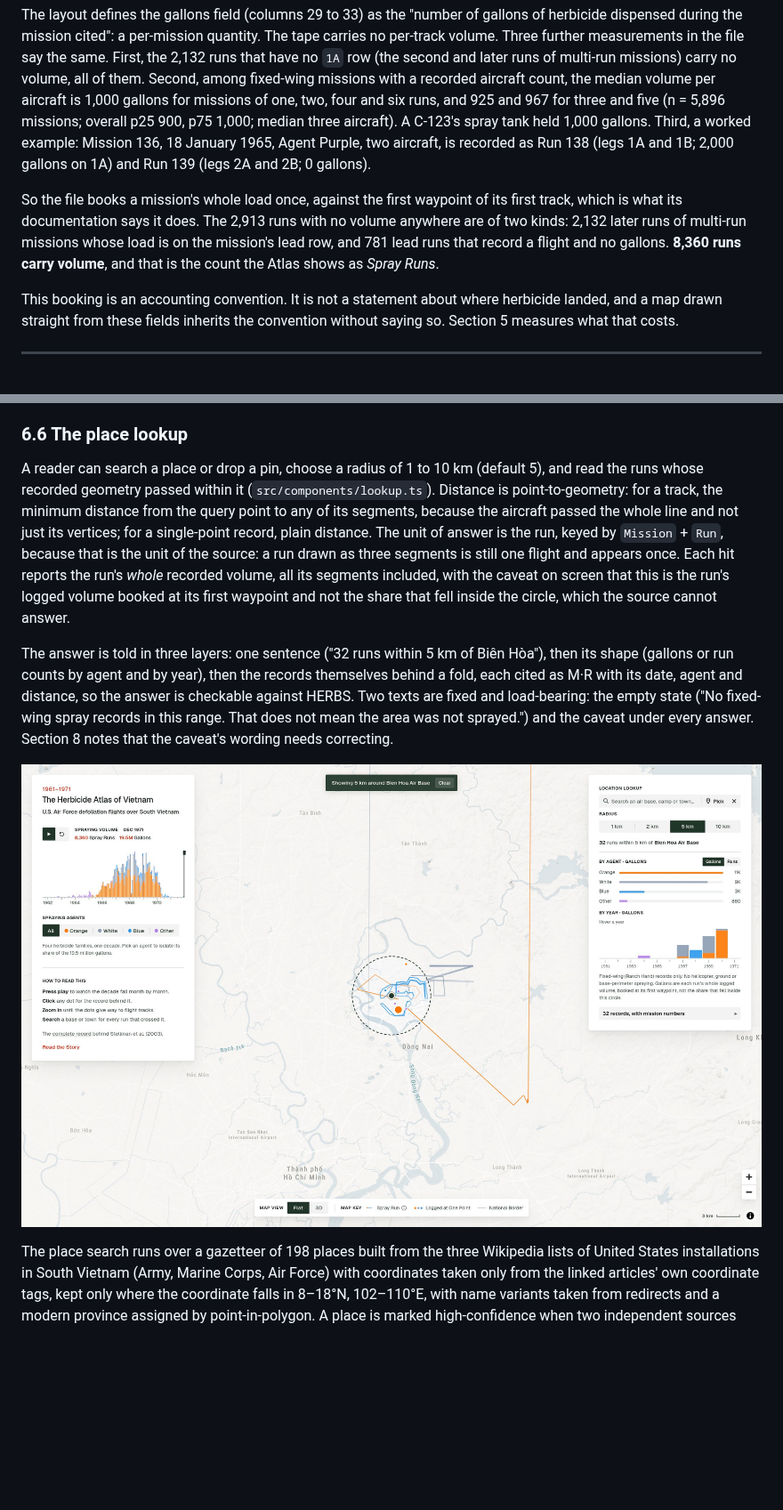
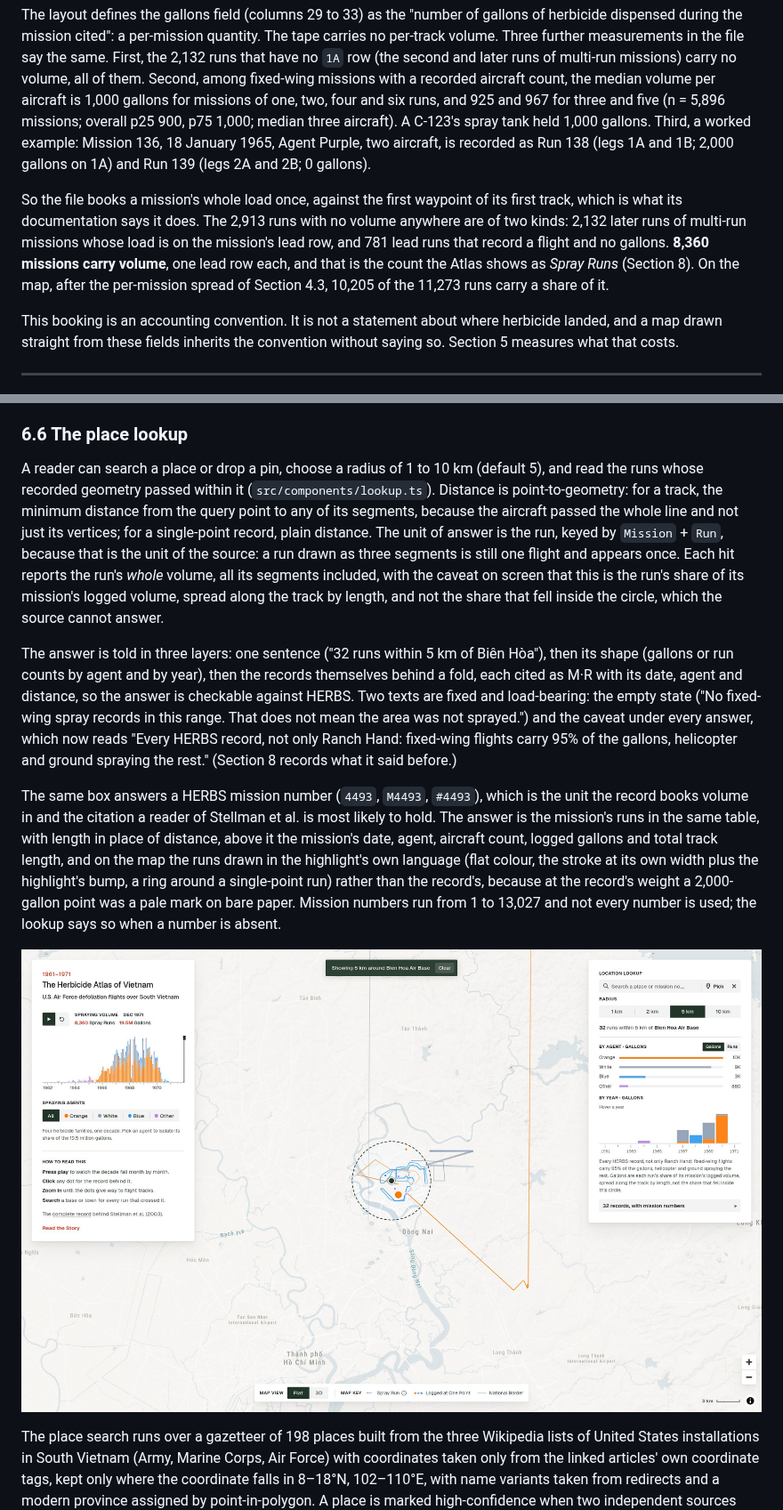
Before and after one commit to zheng-si/a-decade-of-rain, a Markdown page: docs/methods-paper.md, 2 parts joined by grey strips. Shown at 89% size. Rendered like a GitHub page; pictures changed too: docs/figures/atlas-lookup.jpg; blank space fills up the shorter version.

```diff
--- a/docs/methods-paper.md
+++ b/docs/methods-paper.md
@@ -104,7 +104,7 @@ The 1985 layout says the same in the tape's own words. Columns 60 and 61 "identi
 
 The layout defines the gallons field (columns 29 to 33) as the "number of gallons of herbicide dispensed during the mission cited": a per-mission quantity. The tape carries no per-track volume. Three further measurements in the file say the same. First, the 2,132 runs that have no `1A` row (the second and later runs of multi-run missions) carry no volume, all of them. Second, among fixed-wing missions with a recorded aircraft count, the median volume per aircraft is 1,000 gallons for missions of one, two, four and six runs, and 925 and 967 for three and five (n = 5,896 missions; overall p25 900, p75 1,000; median three aircraft). A C-123's spray tank held 1,000 gallons. Third, a worked example: Mission 136, 18 January 1965, Agent Purple, two aircraft, is recorded as Run 138 (legs 1A and 1B; 2,000 gallons on 1A) and Run 139 (legs 2A and 2B; 0 gallons).
 
-So the file books a mission's whole load once, against the first waypoint of its first track, which is what its documentation says it does. The 2,913 runs with no volume anywhere are of two kinds: 2,132 later runs of multi-run missions whose load is on the mission's lead row, and 781 lead runs that record a flight and no gallons. **8,360 runs carry volume**, and that is the count the Atlas shows as *Spray Runs*.
+So the file books a mission's whole load once, against the first waypoint of its first track, which is what its documentation says it does. The 2,913 runs with no volume anywhere are of two kinds: 2,132 later runs of multi-run missions whose load is on the mission's lead row, and 781 lead runs that record a flight and no gallons. **8,360 missions carry volume**, one lead row each, and that is the count the Atlas shows as *Spray Runs* (Section 8). On the map, after the per-mission spread of Section 4.3, 10,205 of the 11,273 runs carry a share of it.
 
 This booking is an accounting convention. It is not a statement about where herbicide landed, and a map drawn straight from these fields inherits the convention without saying so. Section 5 measures what that costs.
 
@@ -282,9 +284,11 @@ Dates are epoch day numbers with 1 January 1961 as day 1, matching `hea-v`'s own
 
 ### 6.6 The place lookup
 
-A reader can search a place or drop a pin, choose a radius of 1 to 10 km (default 5), and read the runs whose recorded geometry passed within it (`src/components/lookup.ts`). Distance is point-to-geometry: for a track, the minimum distance from the query point to any of its segments, because the aircraft passed the whole line and not just its vertices; for a single-point record, plain distance. The unit of answer is the run, keyed by `Mission` + `Run`, because that is the unit of the source: a run drawn as three segments is still one flight and appears once. Each hit reports the run's *whole* recorded volume, all its segments included, with the caveat on screen that this is the run's logged volume booked at its first waypoint and not the share that fell inside the circle, which the source cannot answer.
+A reader can search a place or drop a pin, choose a radius of 1 to 10 km (default 5), and read the runs whose recorded geometry passed within it (`src/components/lookup.ts`). Distance is point-to-geometry: for a track, the minimum distance from the query point to any of its segments, because the aircraft passed the whole line and not just its vertices; for a single-point record, plain distance. The unit of answer is the run, keyed by `Mission` + `Run`, because that is the unit of the source: a run drawn as three segments is still one flight and appears once. Each hit reports the run's *whole* volume, all its segments included, with the caveat on screen that this is the run's share of its mission's logged volume, spread along the track by length, and not the share that fell inside the circle, which the source cannot answer.
 
-The answer is told in three layers: one sentence ("32 runs within 5 km of Biên Hòa"), then its shape (gallons or run counts by agent and by year), then the records themselves behind a fold, each cited as M·R with its date, agent and distance, so the answer is checkable against HERBS. Two texts are fixed and load-bearing: the empty state ("No fixed-wing spray records in this range. That does not mean the area was not sprayed.") and the caveat under every answer. Section 8 notes that the caveat's wording needs correcting.
+The answer is told in three layers: one sentence ("32 runs within 5 km of Biên Hòa"), then its shape (gallons or run counts by agent and by year), then the records themselves behind a fold, each cited as M·R with its date, agent and distance, so the answer is checkable against HERBS. Two texts are fixed and load-bearing: the empty state ("No fixed-wing spray records in this range. That does not mean the area was not sprayed.") and the caveat under every answer, which now reads "Every HERBS record, not only Ranch Hand: fixed-wing flights carry 95% of the gallons, helicopter and ground spraying the rest." (Section 8 records what it said before.)
+
+The same box answers a HERBS mission number (`4493`, `M4493`, `#4493`), which is the unit the record books volume in and the citation a reader of Stellman et al. is most likely to hold. The answer is the mission's runs in the same table, with length in place of distance, above it the mission's date, agent, aircraft count, logged gallons and total track length, and on the map the runs drawn in the highlight's own language (flat colour, the stroke at its own width plus the highlight's bump, a ring around a single-point run) rather than the record's, because at the record's weight a 2,000-gallon point was a pale mark on bare paper. Mission numbers run from 1 to 13,027 and not every number is used; the lookup says so when a number is absent.
 
 ![Figure 5. The lookup: 32 runs within 5 km of Biên Hòa Air Base, the shape of the answer by agent and by year, the caveat, and the records behind a fold.](figures/atlas-lookup.jpg)
 
```
Also changed, not shown: other parts of docs/methods-paper.md (+41 -39 lines), docs/figures/atlas-far.jpg, docs/figures/atlas-mid.jpg, docs/figures/atlas-near.jpg.
